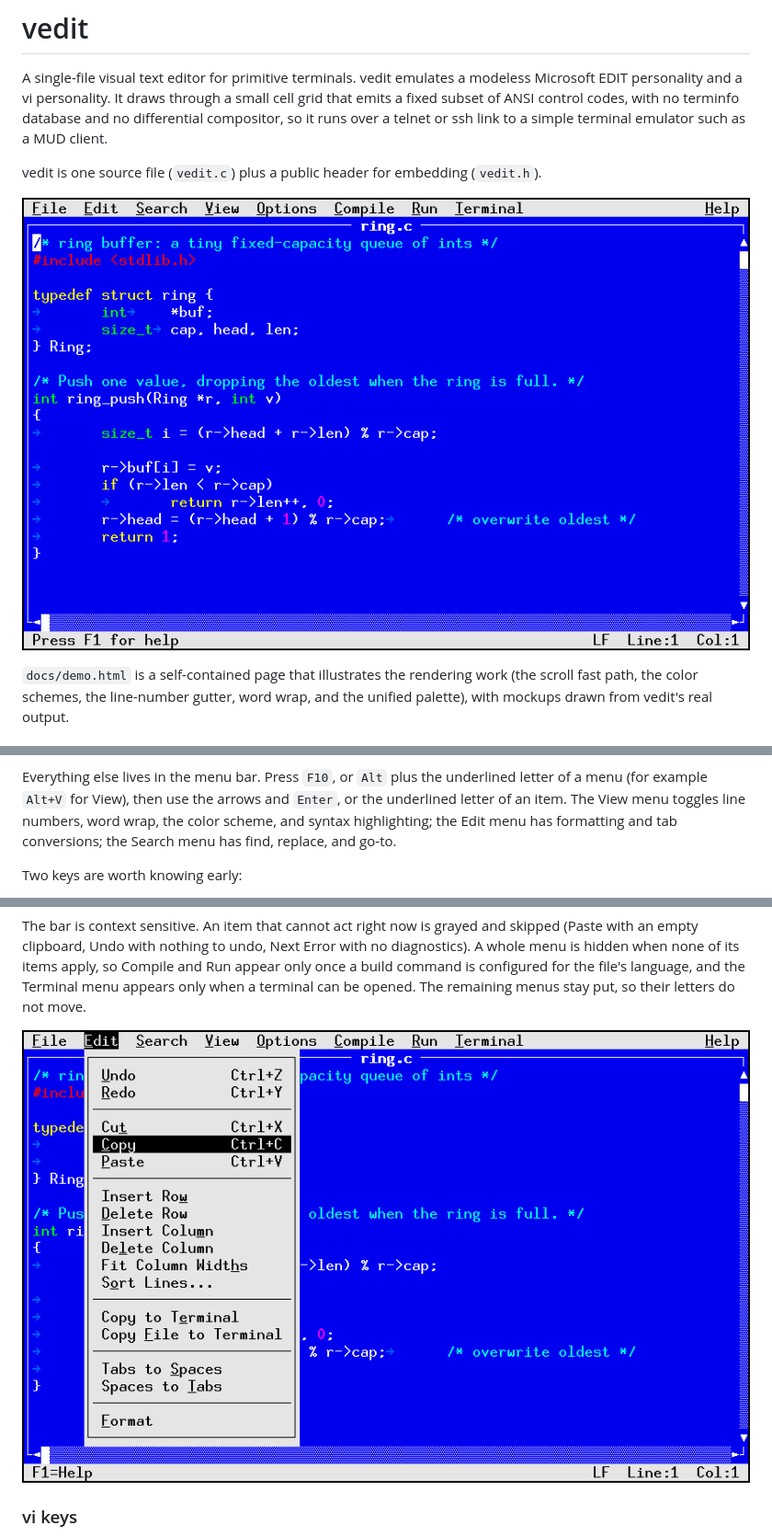
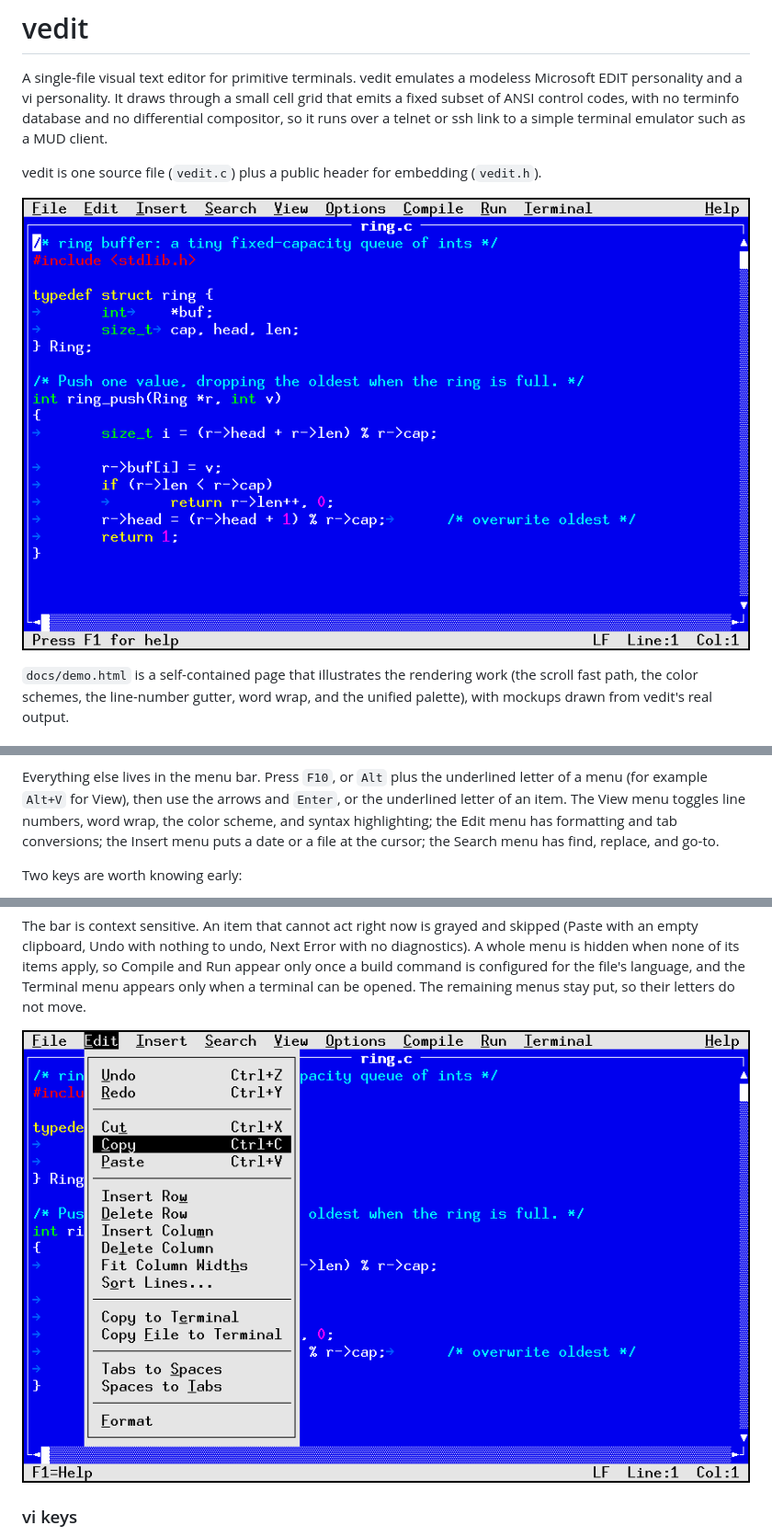
Before and after one commit to OrangeTide/vedit, a Markdown page: README.md, 3 parts joined by grey strips. Shown at 92% size. Rendered like a GitHub page; pictures changed too: docs/shot-edit.png, docs/shot-menu.png.

```diff
--- a/README.md
+++ b/README.md
@@ -91,7 +91,8 @@ Everything else lives in the menu bar. Press `F10`, or `Alt` plus the underlined
 letter of a menu (for example `Alt+V` for View), then use the arrows and `Enter`,
 or the underlined letter of an item. The View menu toggles line numbers, word
 wrap, the color scheme, and syntax highlighting; the Edit menu has formatting and
-tab conversions; the Search menu has find, replace, and go-to.
+tab conversions; the Insert menu puts a date or a file at the cursor; the Search
+menu has find, replace, and go-to.
 
 Two keys are worth knowing early:
 
```
Also changed, not shown: other parts of README.md (+15 -0 lines), docs/shot-mail.png, docs/shot-pane.png, 3 other files.
